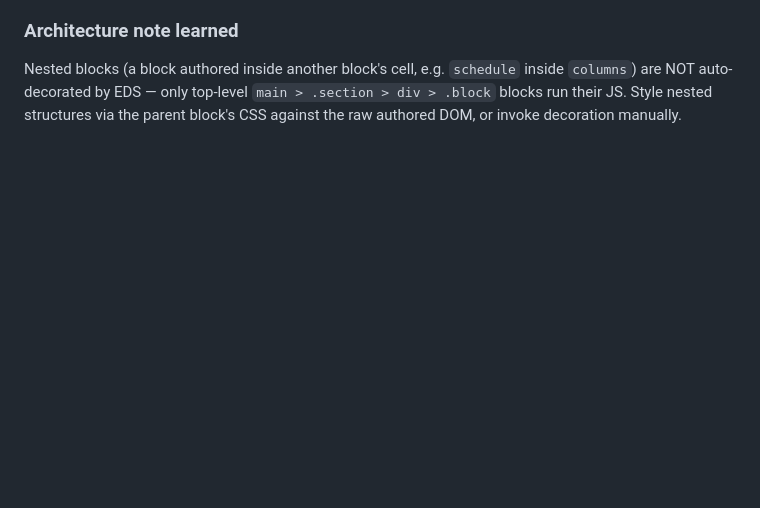
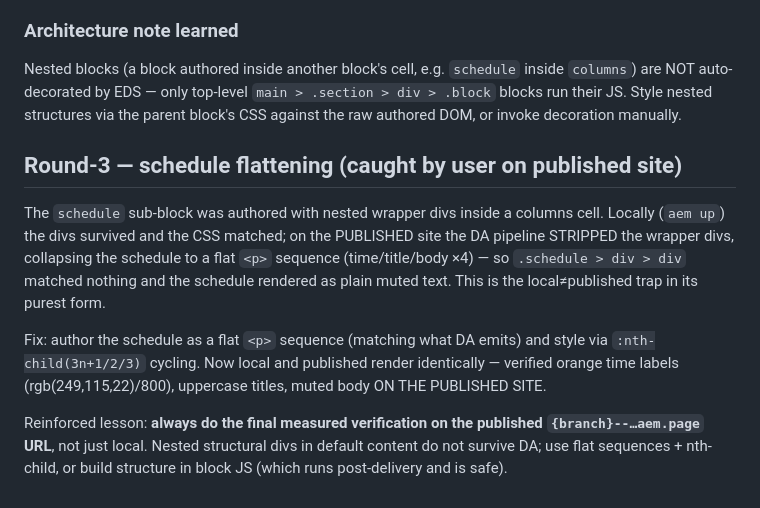
Before and after one commit to sanjeevkshu/ema-da-demo, a Markdown page: reference/design-qa.md, the part around the change. Rendered like a GitHub page; blank space fills up the shorter version.

Commit message:
QA log: document schedule flattening (round-3, published-only defect)

```diff
--- a/reference/design-qa.md
+++ b/reference/design-qa.md
@@ -78,3 +78,22 @@ Systematic scan of all 5 PULSE pages surfaced these confirmed defects:
 
 ### Architecture note learned
 Nested blocks (a block authored inside another block's cell, e.g. `schedule` inside `columns`) are NOT auto-decorated by EDS — only top-level `main > .section > div > .block` blocks run their JS. Style nested structures via the parent block's CSS against the raw authored DOM, or invoke decoration manually.
+
+## Round-3 — schedule flattening (caught by user on published site)
+
+The `schedule` sub-block was authored with nested wrapper divs inside a columns
+cell. Locally (`aem up`) the divs survived and the CSS matched; on the PUBLISHED
+site the DA pipeline STRIPPED the wrapper divs, collapsing the schedule to a flat
+`<p>` sequence (time/title/body ×4) — so `.schedule > div > div` matched nothing
+and the schedule rendered as plain muted text. This is the local≠published trap
+in its purest form.
+
+Fix: author the schedule as a flat `<p>` sequence (matching what DA emits) and
+style via `:nth-child(3n+1/2/3)` cycling. Now local and published render
+identically — verified orange time labels (rgb(249,115,22)/800), uppercase
+titles, muted body ON THE PUBLISHED SITE.
+
+Reinforced lesson: **always do the final measured verification on the published
+`{branch}--…aem.page` URL**, not just local. Nested structural divs in default
+content do not survive DA; use flat sequences + nth-child, or build structure in
+block JS (which runs post-delivery and is safe).
```
